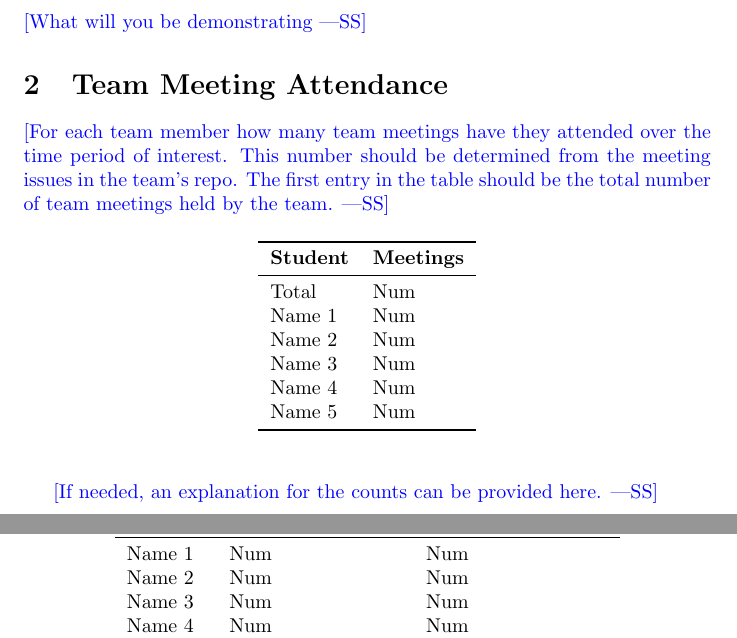
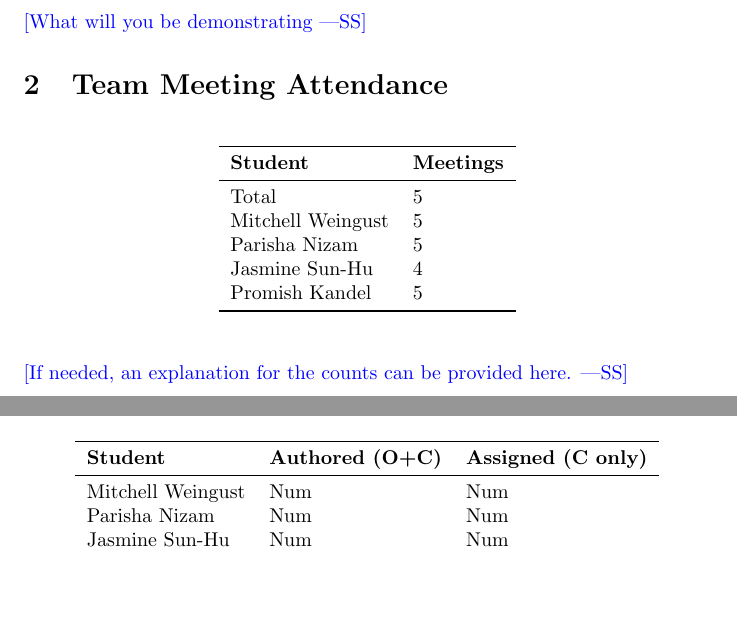
Before and after one commit to parishanizam/TeleHealth, a LaTeX document (docs/projMngmnt/Rev0_Team_Contrib.tex): two parts of pages 1 and 4 of 4 before the commit and two parts of pages 1 and 3 of 4 after it, joined at a grey line, cut so that both start at the same text, the shorter picture padded with empty space. Compiled offline with pdfLaTeX.

Commit message:
Setup Tables and Added Team Meeting Attendance #364

```diff
--- a/docs/projMngmnt/Rev0_Team_Contrib.tex
+++ b/docs/projMngmnt/Rev0_Team_Contrib.tex
@@ -28,23 +28,17 @@ Demo.  The time period of interest is the time between the POC demo and the Rev
 
 \section{Team Meeting Attendance}
 
-\wss{For each team member how many team meetings have they attended over the
-time period of interest.  This number should be determined from the meeting
-issues in the team's repo.  The first entry in the table should be the total
-number of team meetings held by the team.}
-
 \begin{table}[H]
 \centering
 \begin{tabular}{ll}
 \toprule
 \textbf{Student} & \textbf{Meetings}\\
 \midrule
-Total & Num\\
-Name 1 & Num\\
-Name 2 & Num\\
-Name 3 & Num\\
-Name 4 & Num\\
-Name 5 & Num\\
+Total & 5\\
+Mitchell Weingust & 5\\
+Parisha Nizam & 5\\
+Jasmine Sun-Hu & 4\\
+Promish Kandel & 5\\
 \bottomrule
 \end{tabular}
 \end{table}
@@ -166,11 +156,10 @@ issues (C only)) over the time period of interest.}
 \toprule
 \textbf{Student} & \textbf{Authored (O+C)} & \textbf{Assigned (C only)}\\
 \midrule
-Name 1 & Num & Num \\
-Name 2 & Num & Num \\
-Name 3 & Num & Num \\
-Name 4 & Num & Num \\
-Name 5 & Num & Num \\
+Mitchell Weingust & Num & Num \\
+Parisha Nizam & Num & Num \\
+Jasmine Sun-Hu & Num & Num \\
+Promish Kandel & Num & Num \\
 \bottomrule
 \end{tabular}
 \end{table}
```
Also changed, not shown: docs/projMngmnt/Rev0_Team_Contrib.pdf, docs/projMngmnt/Rev0_Team_Contrib.tex (36 more changed lines).
